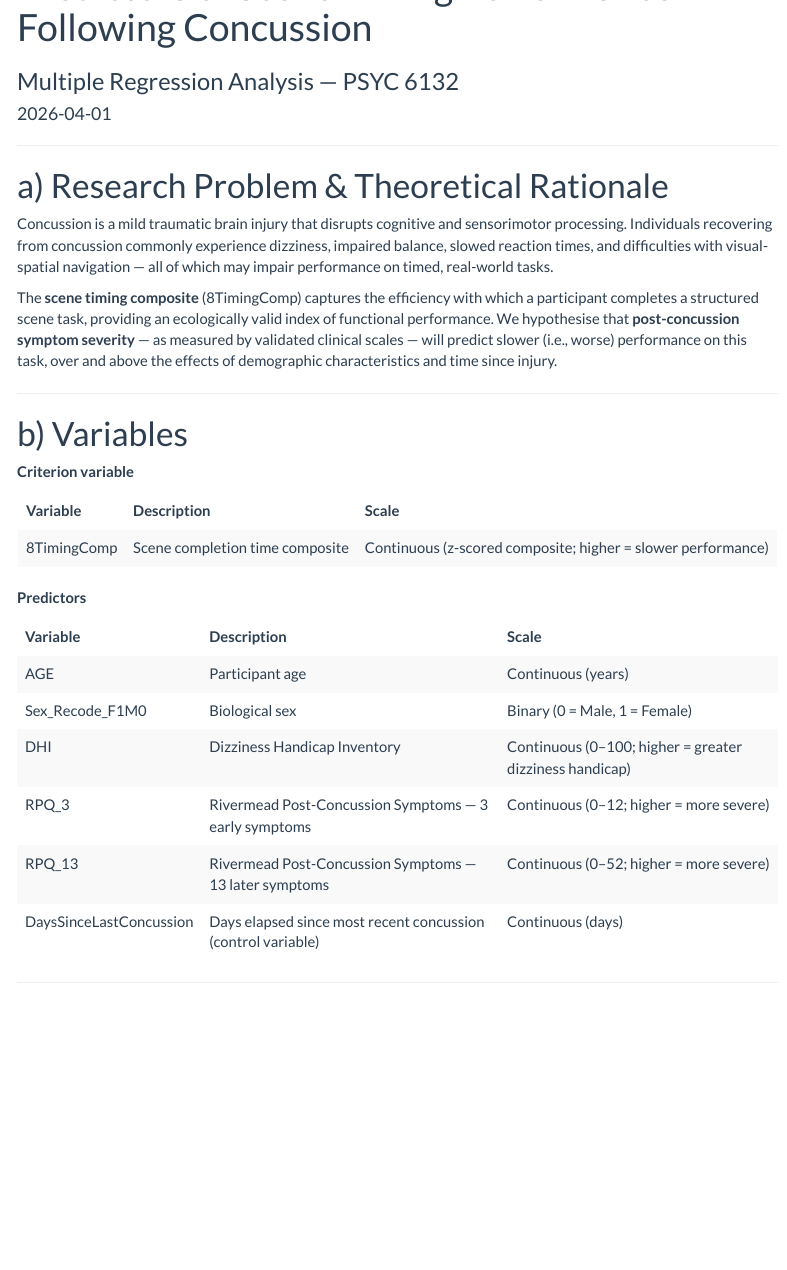
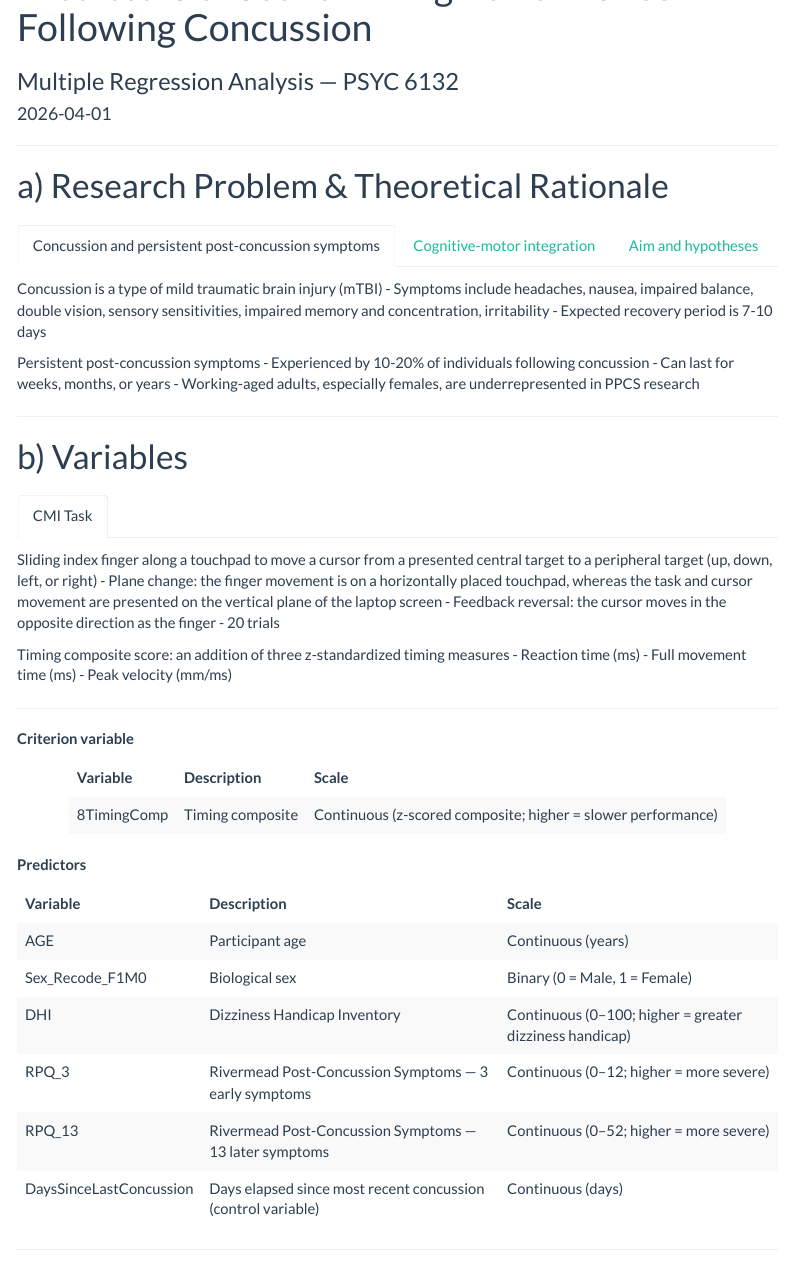
Before and after one commit to bora-laze/Graduate-Courses, an R Markdown document (Final_Presentation.Rmd): the page in a window 1100 px wide, from 60 px down. Rendered offline with R 4.5, knitr and Pandoc, with nearby package versions; some code elsewhere in the file could not run offline; menus at the side of the page are left out.

Commit message:
Update Final_Presentation.Rmd

````diff
--- a/Final_Presentation.Rmd
+++ b/Final_Presentation.Rmd
@@ -45,6 +45,15 @@ model <- lm(`8TimingComp` ~ AGE + Sex_Recode_F1M0 + DHI + RPQ_3 + RPQ_13 +
 
 # a) Research Problem & Theoretical Rationale
 
-Concussion is a mild traumatic brain injury that disrupts cognitive and sensorimotor processing. Individuals recovering from concussion commonly experience dizziness, impaired balance, slowed reaction times, and difficulties with visual-spatial navigation — all of which may impair performance on timed, real-world tasks.
+## {.tabset}
 
-The **scene timing composite** (8TimingComp) captures the efficiency with which a participant completes a structured scene task, providing an ecologically valid index of functional performance. We hypothesise that **post-concussion symptom severity** — as measured by validated clinical scales — will predict slower (i.e., worse) performance on this task, over and above the effects of demographic characteristics and time since injury.
+### Concussion and persistent post-concussion symptoms
+
+Concussion is a type of mild traumatic brain injury (mTBI)
+- Symptoms include headaches, nausea, impaired balance, double vision, sensory sensitivities, impaired memory and concentration, irritability
+- Expected recovery period is 7-10 days
+
+Persistent post-concussion symptoms
+- Experienced by 10-20% of individuals following concussion
+- Can last for weeks, months, or years
+- Working-aged adults, especially females, are underrepresented in PPCS research
@@ -51,14 +76,34 @@ The **scene timing composite** (8TimingComp) captures the efficiency with which
+Hypotheses:
+
+1. Post-concussion symptom severity will predict worse performance (higher timing composite scores) on a CMI task.
+2. Females will show worse performance on the CMI task than males.
 
 ---
 
 # b) Variables
+
+## {.tabset}
+
+### CMI Task
+
+Sliding index finger along a touchpad to move a cursor from a presented central target to a peripheral target (up, down, left, or right)
+- Plane change: the finger movement is on a horizontally placed touchpad, whereas the task and cursor movement are presented on the vertical plane of the laptop screen
+- Feedback reversal: the cursor moves in the opposite direction as the finger
+- 20 trials
+
+Timing composite score: an addition of three z-standardized timing measures
+- Reaction time (ms)
+- Full movement time (ms)
+- Peak velocity (mm/ms)
+
+---
 
 **Criterion variable**
 
 ```{r criterion-table}
 criterion <- data.frame(
   Variable    = "8TimingComp",
-  Description = "Scene completion time composite",
+  Description = "Timing composite",
   Scale       = "Continuous (z-scored composite; higher = slower performance)"
 )
 kable(criterion) |>
````
Also changed, not shown: Final_Presentation.Rmd (16 more changed lines).
